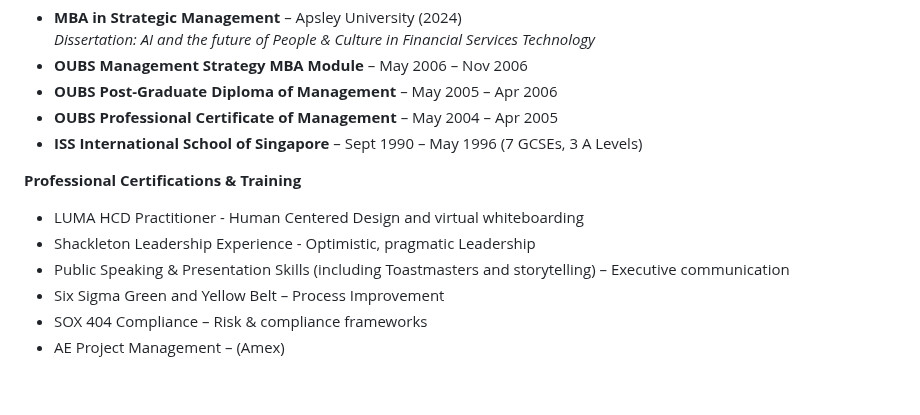
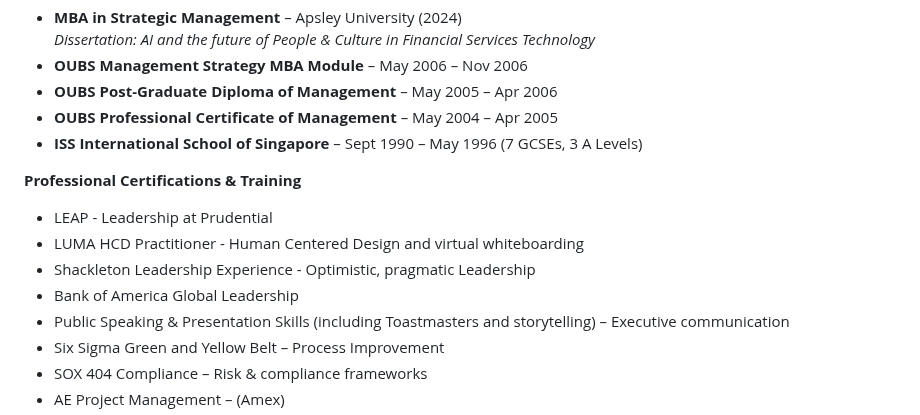
Before and after one commit to malcobrown-dotcom/Malcolm-Brown-CV, a Markdown page: README.md, the part around the change. GitHub-like rendering; blank space fills up the shorter version.

```diff
--- a/README.md
+++ b/README.md
@@ -196,8 +196,10 @@ Known for combining **strategic vision with operational excellence**, creating *
 - **ISS International School of Singapore** – Sept 1990 – May 1996 (7 GCSEs, 3 A Levels)
 
 **Professional Certifications & Training**
+- LEAP - Leadership at Prudential
 - LUMA HCD Practitioner - Human Centered Design and virtual whiteboarding
 - Shackleton Leadership Experience - Optimistic, pragmatic Leadership
+- Bank of America Global Leadership
 - Public Speaking & Presentation Skills (including Toastmasters and storytelling) – Executive communication
 - Six Sigma Green and Yellow Belt – Process Improvement
 - SOX 404 Compliance – Risk & compliance frameworks
```
